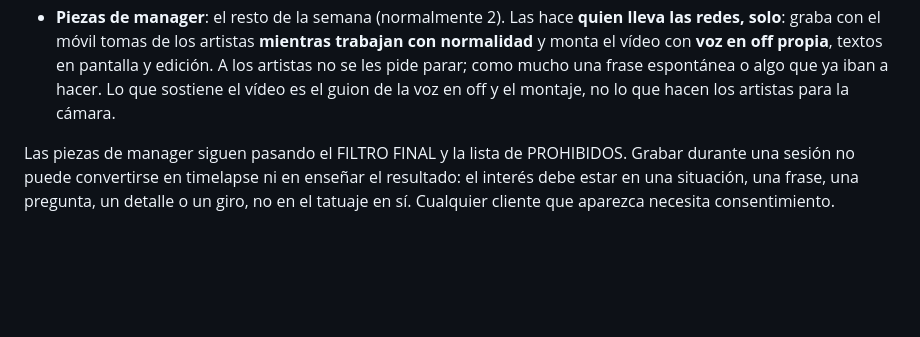
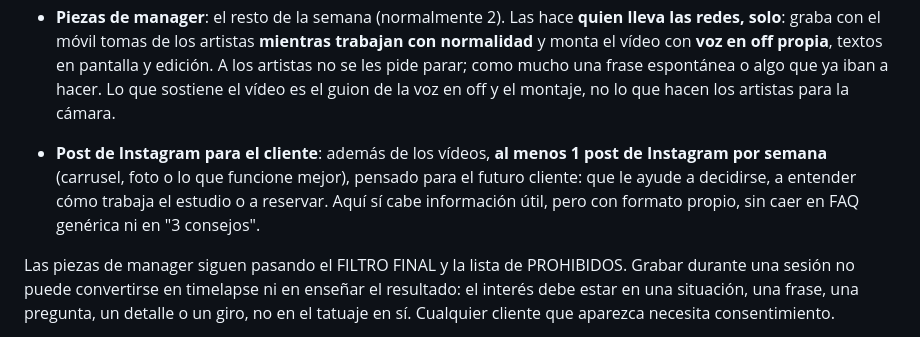
Before and after one commit to adricr17/leanding-propleads, a Markdown page: CLAUDE.md, the part around the change. Drawn GitHub-style; blank space fills up the shorter version.

Commit message:
Rule: at least one client-oriented Instagram post per week
Co-Authored-By: Claude Opus 5.5 <noreply@anthropic.com>
Claude-Session: https://claude.ai/code/session_017Rsphfz7JrN2HBs3pyC4Qn

```diff
--- a/CLAUDE.md
+++ b/CLAUDE.md
@@ -94,6 +94,8 @@ No todo puede ser competición o juego. Cada semana debe combinar dos tipos de p
 - **Pieza producida**: competiciones, juegos, calle, formatos de TV. Necesita preparación y que los artistas paren de trabajar para grabar. **Máximo 1 por semana** (regla del usuario: los artistas no pueden parar más).
 - **Piezas de manager**: el resto de la semana (normalmente 2). Las hace **quien lleva las redes, solo**: graba con el móvil tomas de los artistas **mientras trabajan con normalidad** y monta el vídeo con **voz en off propia**, textos en pantalla y edición. A los artistas no se les pide parar; como mucho una frase espontánea o algo que ya iban a hacer. Lo que sostiene el vídeo es el guion de la voz en off y el montaje, no lo que hacen los artistas para la cámara.
 
+- **Post de Instagram para el cliente**: además de los vídeos, **al menos 1 post de Instagram por semana** (carrusel, foto o lo que funcione mejor), pensado para el futuro cliente: que le ayude a decidirse, a entender cómo trabaja el estudio o a reservar. Aquí sí cabe información útil, pero con formato propio, sin caer en FAQ genérica ni en "3 consejos".
+
 Las piezas de manager siguen pasando el FILTRO FINAL y la lista de PROHIBIDOS. Grabar durante una sesión no puede convertirse en timelapse ni en enseñar el resultado: el interés debe estar en una situación, una frase, una pregunta, un detalle o un giro, no en el tatuaje en sí. Cualquier cliente que aparezca necesita consentimiento.
 
 Las piezas de manager también pueden ser series: un formato fijo y barato que se repite cada semana es el motor más sostenible de la cuenta.
```
